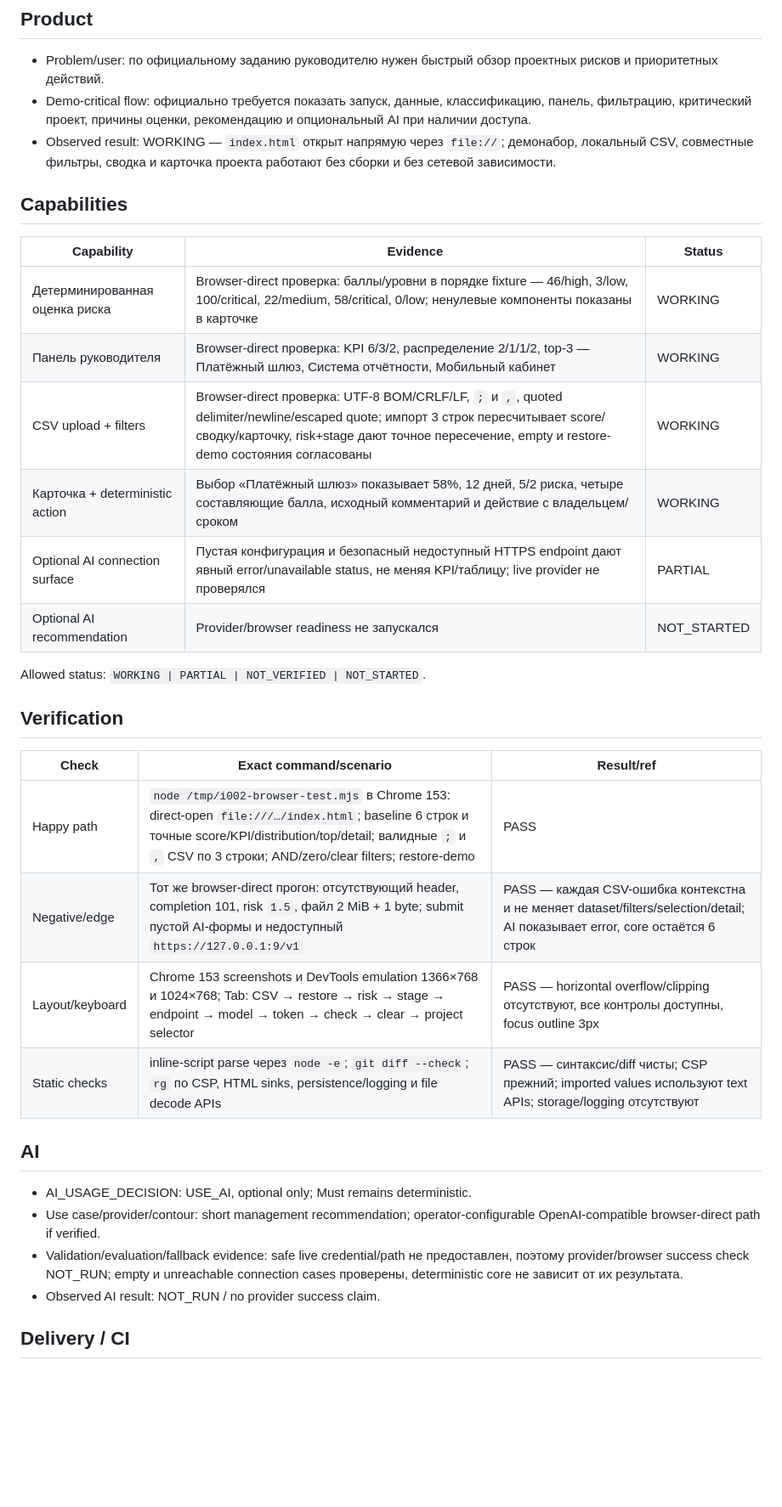
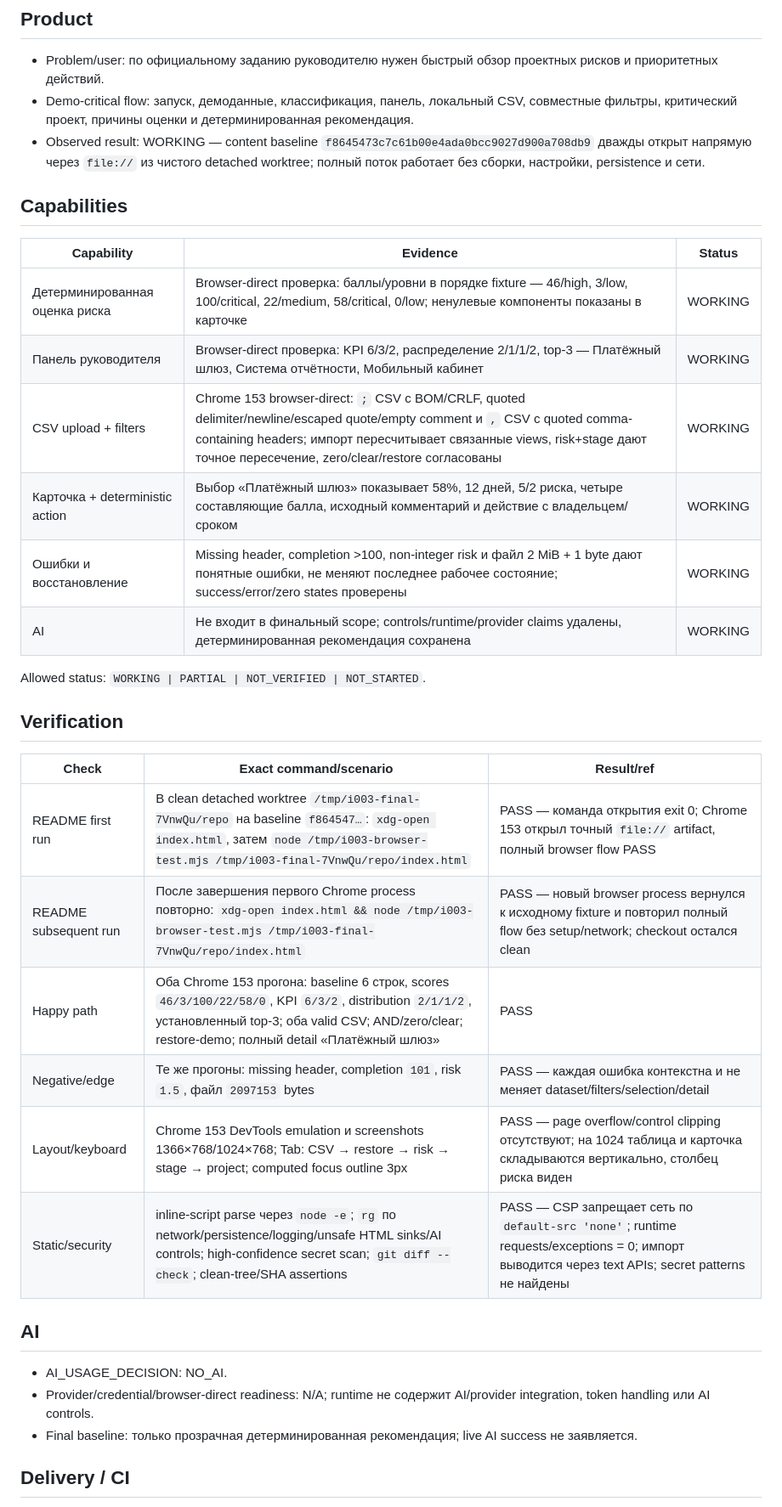
Before and after one commit to NesmachnyDN/vibecoding-hackathon-03, a Markdown page: docs/EVIDENCE.md, the part around one of its changes. Shown at 85% size. Rendered like a GitHub page; blank space fills up the shorter version.

```diff
--- a/docs/EVIDENCE.md
+++ b/docs/EVIDENCE.md
@@ -5,8 +5,8 @@ Keep only factual current implementation/verification facts. Planned capability
 ## Product
 
 - Problem/user: по официальному заданию руководителю нужен быстрый обзор проектных рисков и приоритетных действий.
-- Demo-critical flow: официально требуется показать запуск, данные, классификацию, панель, фильтрацию, критический проект, причины оценки, рекомендацию и опциональный AI при наличии доступа.
-- Observed result: WORKING — `index.html` открыт напрямую через `file://`; демонабор, локальный CSV, совместные фильтры, сводка и карточка проекта работают без сборки и без сетевой зависимости.
+- Demo-critical flow: запуск, демоданные, классификация, панель, локальный CSV, совместные фильтры, критический проект, причины оценки и детерминированная рекомендация.
+- Observed result: WORKING — content baseline `f8645473c7c61b00e4ada0bcc9027d900a708db9` дважды открыт напрямую через `file://` из чистого detached worktree; полный поток работает без сборки, настройки, persistence и сети.
 
 ## Capabilities
 
@@ -14,10 +14,10 @@ Keep only factual current implementation/verification facts. Planned capability
 |---|---|---|
 | Детерминированная оценка риска | Browser-direct проверка: баллы/уровни в порядке fixture — 46/high, 3/low, 100/critical, 22/medium, 58/critical, 0/low; ненулевые компоненты показаны в карточке | WORKING |
 | Панель руководителя | Browser-direct проверка: KPI 6/3/2, распределение 2/1/1/2, top-3 — Платёжный шлюз, Система отчётности, Мобильный кабинет | WORKING |
-| CSV upload + filters | Browser-direct проверка: UTF-8 BOM/CRLF/LF, `;` и `,`, quoted delimiter/newline/escaped quote; импорт 3 строк пересчитывает score/сводку/карточку, risk+stage дают точное пересечение, empty и restore-demo состояния согласованы | WORKING |
+| CSV upload + filters | Chrome 153 browser-direct: `;` CSV с BOM/CRLF, quoted delimiter/newline/escaped quote/empty comment и `,` CSV с quoted comma-containing headers; импорт пересчитывает связанные views, risk+stage дают точное пересечение, zero/clear/restore согласованы | WORKING |
 | Карточка + deterministic action | Выбор «Платёжный шлюз» показывает 58%, 12 дней, 5/2 риска, четыре составляющие балла, исходный комментарий и действие с владельцем/сроком | WORKING |
-| Optional AI connection surface | Пустая конфигурация и безопасный недоступный HTTPS endpoint дают явный error/unavailable status, не меняя KPI/таблицу; live provider не проверялся | PARTIAL |
-| Optional AI recommendation | Provider/browser readiness не запускался | NOT_STARTED |
+| Ошибки и восстановление | Missing header, completion >100, non-integer risk и файл 2 MiB + 1 byte дают понятные ошибки, не меняют последнее рабочее состояние; success/error/zero states проверены | WORKING |
+| AI | Не входит в финальный scope; controls/runtime/provider claims удалены, детерминированная рекомендация сохранена | WORKING |
 
 Allowed status: `WORKING | PARTIAL | NOT_VERIFIED | NOT_STARTED`.
 
@@ -25,17 +25,18 @@ Allowed status: `WORKING | PARTIAL | NOT_VERIFIED | NOT_STARTED`.
 
 | Check | Exact command/scenario | Result/ref |
 |---|---|---|
-| Happy path | `node /tmp/i002-browser-test.mjs` в Chrome 153: direct-open `file:///…/index.html`; baseline 6 строк и точные score/KPI/distribution/top/detail; валидные `;` и `,` CSV по 3 строки; AND/zero/clear filters; restore-demo | PASS |
-| Negative/edge | Тот же browser-direct прогон: отсутствующий header, completion 101, risk `1.5`, файл 2 MiB + 1 byte; submit пустой AI-формы и недоступный `https://127.0.0.1:9/v1` | PASS — каждая CSV-ошибка контекстна и не меняет dataset/filters/selection/detail; AI показывает error, core остаётся 6 строк |
-| Layout/keyboard | Chrome 153 screenshots и DevTools emulation 1366×768 и 1024×768; Tab: CSV → restore → risk → stage → endpoint → model → token → check → clear → project selector | PASS — horizontal overflow/clipping отсутствуют, все контролы доступны, focus outline 3px |
-| Static checks | inline-script parse через `node -e`; `git diff --check`; `rg` по CSP, HTML sinks, persistence/logging и file decode APIs | PASS — синтаксис/diff чисты; CSP прежний; imported values используют text APIs; storage/logging отсутствуют |
+| README first run | В clean detached worktree `/tmp/i003-final-7VnwQu/repo` на baseline `f864547…`: `xdg-open index.html`, затем `node /tmp/i003-browser-test.mjs /tmp/i003-final-7VnwQu/repo/index.html` | PASS — команда открытия exit 0; Chrome 153 открыл точный `file://` artifact, полный browser flow PASS |
+| README subsequent run | После завершения первого Chrome process повторно: `xdg-open index.html && node /tmp/i003-browser-test.mjs /tmp/i003-final-7VnwQu/repo/index.html` | PASS — новый browser process вернулся к исходному fixture и повторил полный flow без setup/network; checkout остался clean |
+| Happy path | Оба Chrome 153 прогона: baseline 6 строк, scores `46/3/100/22/58/0`, KPI `6/3/2`, distribution `2/1/1/2`, установленный top-3; оба valid CSV; AND/zero/clear; restore-demo; полный detail «Платёжный шлюз» | PASS |
+| Negative/edge | Те же прогоны: missing header, completion `101`, risk `1.5`, файл `2097153` bytes | PASS — каждая ошибка контекстна и не меняет dataset/filters/selection/detail |
+| Layout/keyboard | Chrome 153 DevTools emulation и screenshots 1366×768/1024×768; Tab: CSV → restore → risk → stage → project; computed focus outline 3px | PASS — page overflow/control clipping отсутствуют; на 1024 таблица и карточка складываются вертикально, столбец риска виден |
+| Static/security | inline-script parse через `node -e`; `rg` по network/persistence/logging/unsafe HTML sinks/AI controls; high-confidence secret scan; `git diff --check`; clean-tree/SHA assertions | PASS — CSP запрещает сеть по `default-src 'none'`; runtime requests/exceptions = 0; импорт выводится через text APIs; secret patterns не найдены |
 
 ## AI
 
-- AI_USAGE_DECISION: USE_AI, optional only; Must remains deterministic.
-- Use case/provider/contour: short management recommendation; operator-configurable OpenAI-compatible browser-direct path if verified.
-- Validation/evaluation/fallback evidence: safe live credential/path не предоставлен, поэтому provider/browser success check NOT_RUN; empty и unreachable connection cases проверены, deterministic core не зависит от их результата.
-- Observed AI result: NOT_RUN / no provider success claim.
+- AI_USAGE_DECISION: NO_AI.
+- Provider/credential/browser-direct readiness: N/A; runtime не содержит AI/provider integration, token handling или AI controls.
+- Final baseline: только прозрачная детерминированная рекомендация; live AI success не заявляется.
 
 ## Delivery / CI
 
```
Also changed, not shown: other parts of docs/EVIDENCE.md (+7 -6 lines), docs/PLAN.md (+3 -3 lines), docs/SUBMISSION.md (+19 -19 lines).
